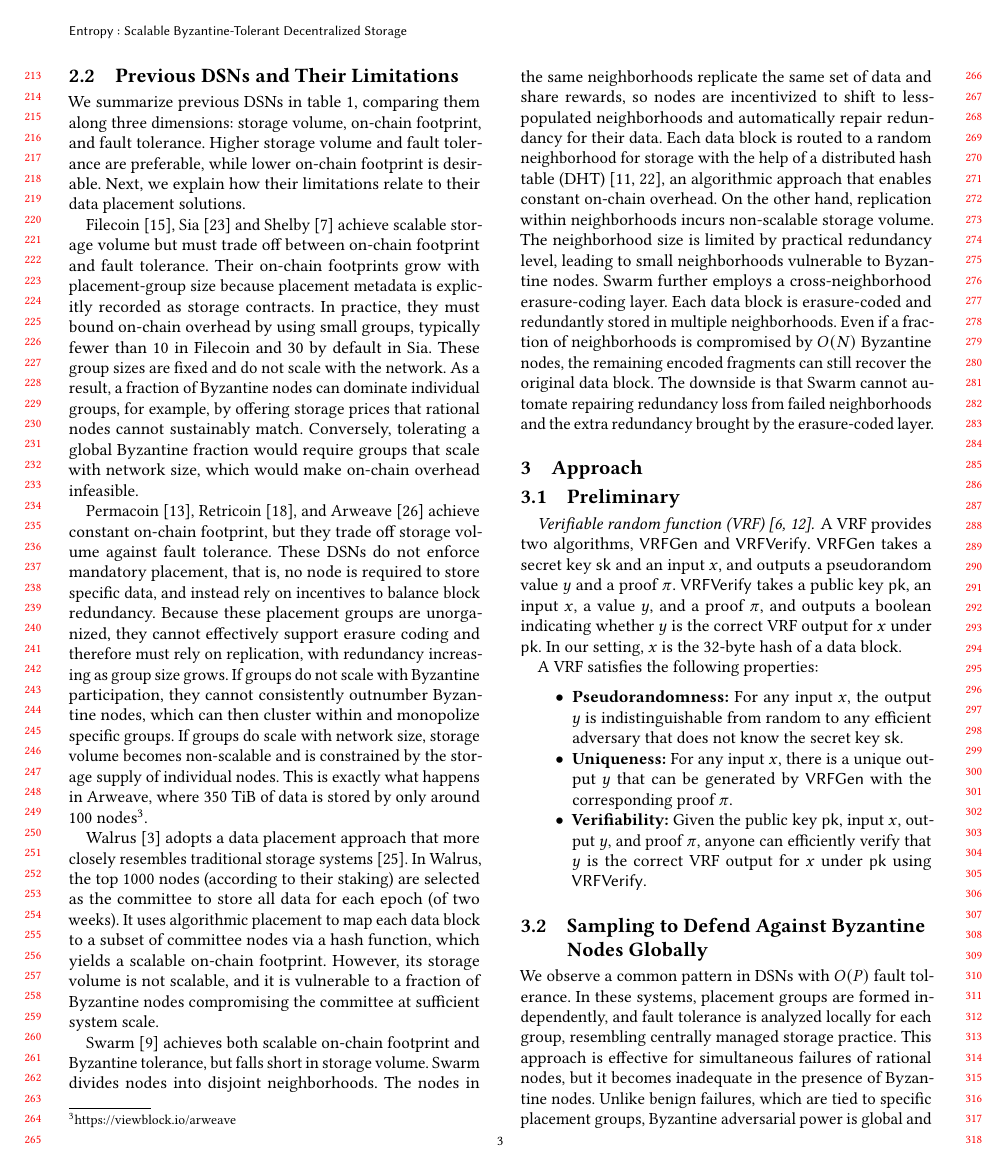
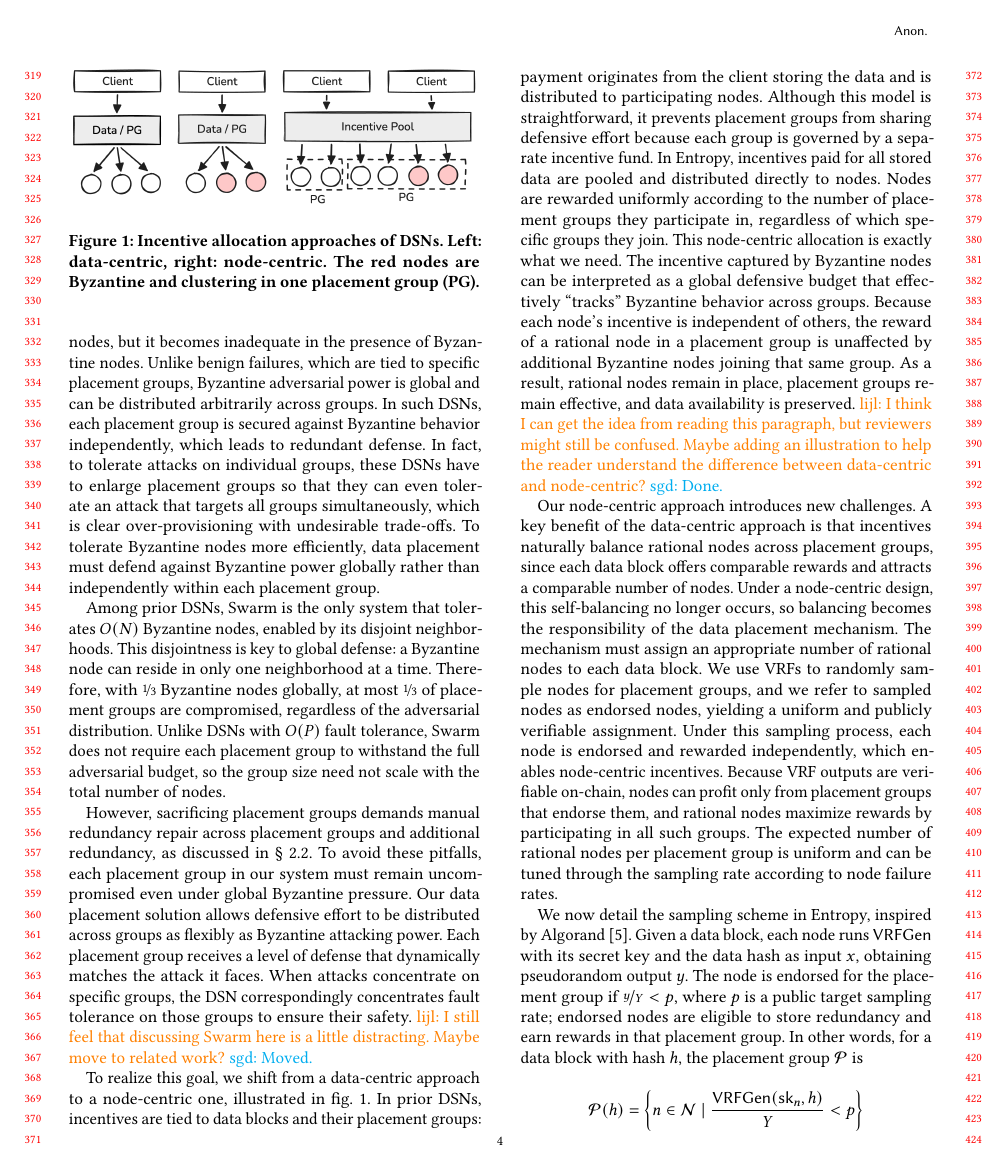
Before and after one commit to sgdxbc/new-entropy-paper, a LaTeX paper (paper.tex, which reads sections/approach.tex, sections/motivation.tex): page 3 of 8 before the commit and page 4 of 8 after it. Compiled offline with pdfLaTeX.

Commit message:
approach: figure and address comments

```diff
--- a/sections/approach.tex
+++ b/sections/approach.tex
@@ -33,3 +33,6 @@ This disjointness is key to global defense: a Byzantine node can reside in only
 Therefore, with \nicefrac{1}{3} Byzantine nodes globally, at most \nicefrac{1}{3} of placement groups are compromised, regardless of the adversarial distribution.
 Unlike DSNs with $O(P)$ fault tolerance, Swarm does not require each placement group to withstand the full adversarial budget, so the group size need not scale with the total number of nodes.
 
+However, sacrificing placement groups demands manual redundancy repair across placement groups and additional redundancy, as discussed in \cref{sec:motivation:review}.
+% As discussed in \cref{sec:motivation:review}, redundancy loss from failed placement groups can be repaired only manually, if it can be repaired at all.
+% It also requires an additional erasure-coding layer, which introduces extra storage overhead on top of already costly in-neighborhood replication.
@@ -40,9 +40,36 @@ To avoid these pitfalls, each placement group in our system must remain uncompro
 Our data placement solution allows defensive effort to be distributed across groups as flexibly as Byzantine attacking power.
 Each placement group receives a level of defense that dynamically matches the attack it faces.
 When attacks concentrate on specific groups, the DSN correspondingly concentrates fault tolerance on those groups to ensure their safety.
-\lijl{I still feel that discussing Swarm here is a little distracting. Maybe move to related work?}
+\lijl{I still feel that discussing Swarm here is a little distracting. Maybe move to related work?} \sgd{Moved.}
 
-To realize this goal, we shift from a data-centric approach to a node-centric one.
+\begin{figure}
+    \centering
+    \begin{minipage}[t]{0.49\columnwidth}
+        \vspace{0pt}
+        \centering
+        \includegraphics[width=\linewidth]{figures/approach-data-centric}
+    \end{minipage}\hfill
+    \begin{minipage}[t]{0.49\columnwidth}
+        \vspace{0pt}
+        \centering
+        \includegraphics[width=\linewidth]{figures/approach-node-centric}
+    \end{minipage}
+    \caption{
+        Incentive allocation approaches of DSNs.
+        Left: data-centric, right: node-centric.
+        The red nodes are Byzantine and clustering in one placement group (PG).
+    }
+    \label{fig:approach}
+    \ifacm
+    \Description{
+        Two side-by-side diagrams comparing incentive allocation in DSN placement.
+        The left diagram shows a data-centric model where incentives are tied to individual placement groups.
+        The right diagram shows a node-centric model where incentives are allocated per node across placement groups.
+    }
+    \fi
+\end{figure}
+
+To realize this goal, we shift from a data-centric approach to a node-centric one, illustrated in \cref{fig:approach}.
 In prior DSNs, incentives are tied to data blocks and their placement groups: payment originates from the client storing the data and is distributed to participating nodes.
 Although this model is straightforward, it prevents placement groups from sharing defensive effort because each group is governed by a separate incentive fund.
 In \sys, incentives paid for all stored data are pooled and distributed directly to nodes.
@@ -51,7 +78,7 @@ This node-centric allocation is exactly what we need.
 The incentive captured by Byzantine nodes can be interpreted as a global defensive budget that effectively ``tracks'' Byzantine behavior across groups.
 Because each node's incentive is independent of others, the reward of a rational node in a placement group is unaffected by additional Byzantine nodes joining that same group.
 As a result, rational nodes remain in place, placement groups remain effective, and data availability is preserved.
-\lijl{I think I can get the idea from reading this paragraph, but reviewers might still be confused. Maybe adding an illustration to help the reader understand the difference between data-centric and node-centric?}
+\lijl{I think I can get the idea from reading this paragraph, but reviewers might still be confused. Maybe adding an illustration to help the reader understand the difference between data-centric and node-centric?} \sgd{Done.}
 
 Our node-centric approach introduces new challenges.
 A key benefit of the data-centric approach is that incentives naturally balance rational nodes across placement groups, since each data block offers comparable rewards and attracts a comparable number of nodes.
--- a/sections/motivation.tex
+++ b/sections/motivation.tex
@@ -121,8 +121,10 @@ The neighborhood size is limited by practical redundancy level, leading to small
 Swarm further employs a cross-neighborhood erasure-coding layer.
 Each data block is erasure-coded and redundantly stored in multiple neighborhoods.
 Even if a fraction of neighborhoods is compromised by $O(N)$ Byzantine nodes, the remaining encoded fragments can still recover the original data block.
-The downside is that Swarm cannot automate repairing redundancy loss from failed neighborhoods and the extra redundancy brought by the erasure-coded layer.
+The downside of this approach is that the redundancy loss from failed placement groups can be repaired only manually.
+It also requires an additional erasure-coding layer, which introduces extra storage overhead on top of already costly in-neighborhood replication.
 
+% ==== backup materials for full paper ====
 \iffalse
 \paragraph{Explicit on-chain placement.}
 In Filecoin and Sia, users control placement of their data.
```
Also changed, not shown: figures/approach-data-centric.png (added), figures/approach-node-centric.png (added), sections/approach.tex (3 more changed lines).
